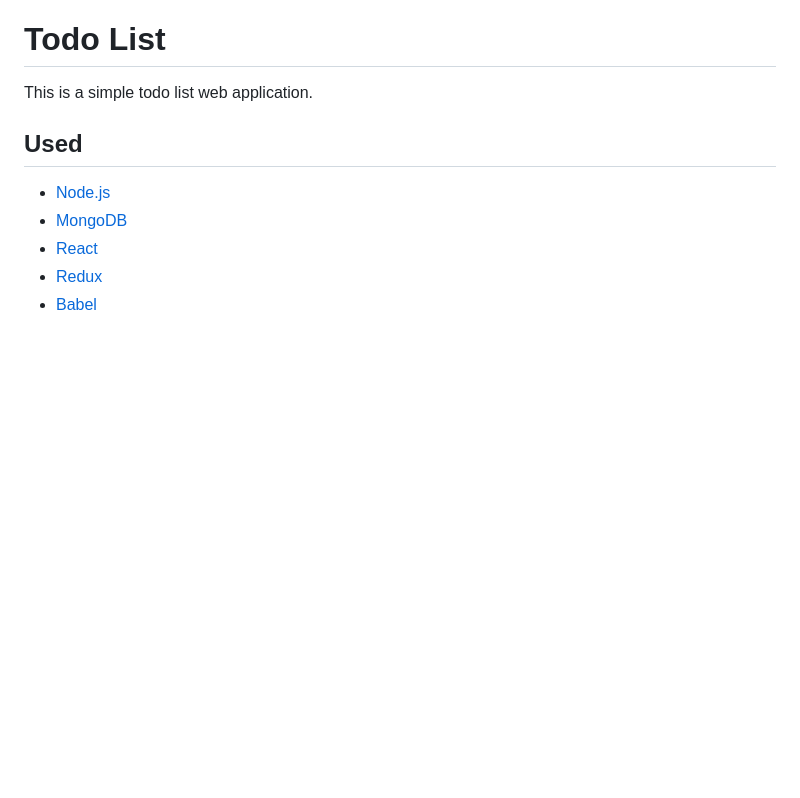
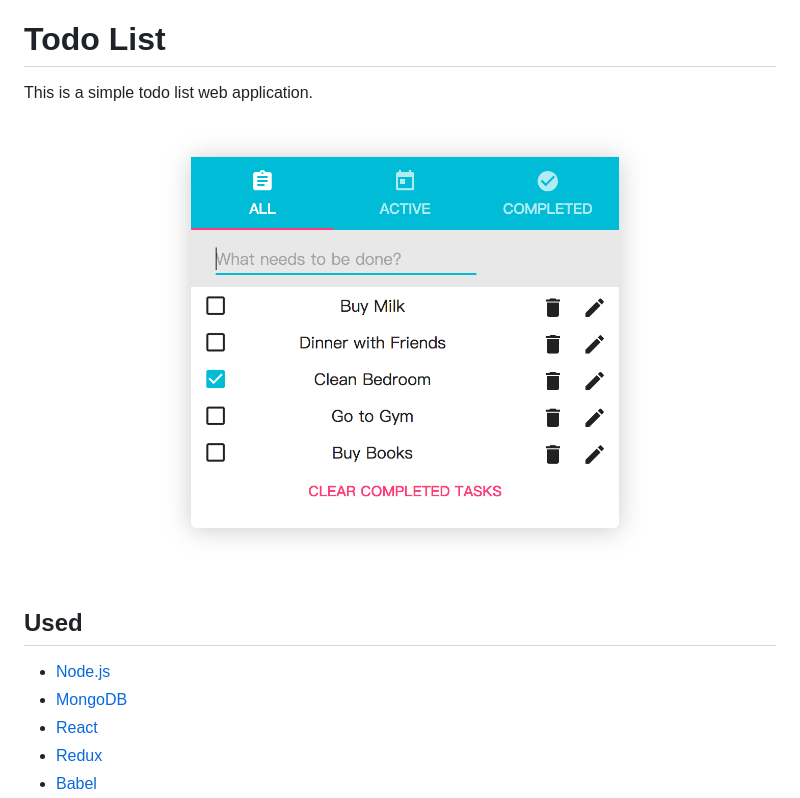
Before and after one commit to pcwu/simple-todo, a Markdown page: README.md, the part around the change. Rendered like a GitHub page; pictures changed too: screenshot.png (added); blank space fills up the shorter version.

Commit message:
add screenshot

```diff
--- a/README.md
+++ b/README.md
@@ -2,6 +2,8 @@ Todo List
 ========
 
 This is a simple todo list web application.
+
+![screenshot.png](screenshot.png)
 
 Used
 --------
```
